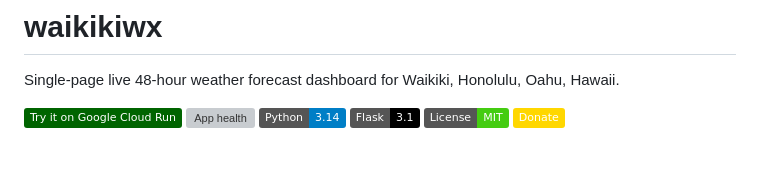
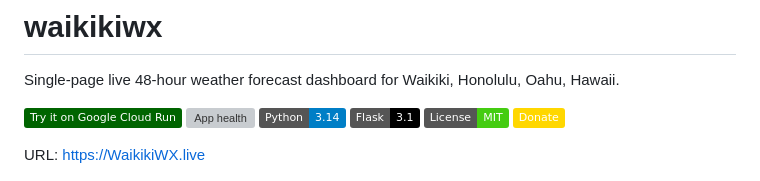
Before and after one commit to jsalsman/waikikiwx, a Markdown page: README.md, the part around the change. GitHub-like rendering; badges without logos; blank space fills up the shorter version; grey boxes are pictures that could not be loaded.

Commit message:
add link

```diff
--- a/README.md
+++ b/README.md
@@ -8,6 +8,8 @@ Single-page live 48-hour weather forecast dashboard for Waikiki, Honolulu, Oahu,
 [![Flask version 3.1](https://img.shields.io/badge/Flask-3.1-black?logo=flask)](https://flask.palletsprojects.com/)
 [![MIT License](https://img.shields.io/badge/License-MIT-brightgreen)](https://opensource.org/licenses/MIT)
 [![Donate](https://img.shields.io/badge/Donate-gold?logo=paypal)](https://paypal.me/jsalsman)
+
+URL: https://WaikikiWX.live
 
 ![Screenshot of the project](screenshot.png)
 
```
